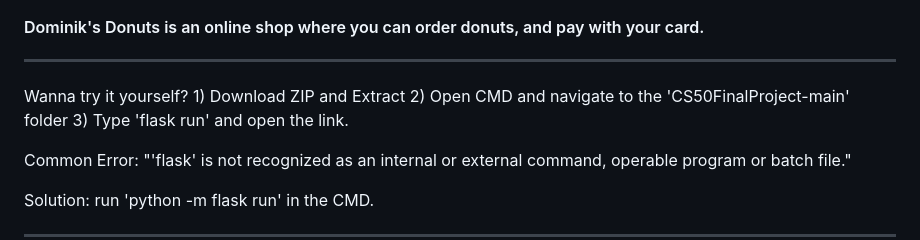
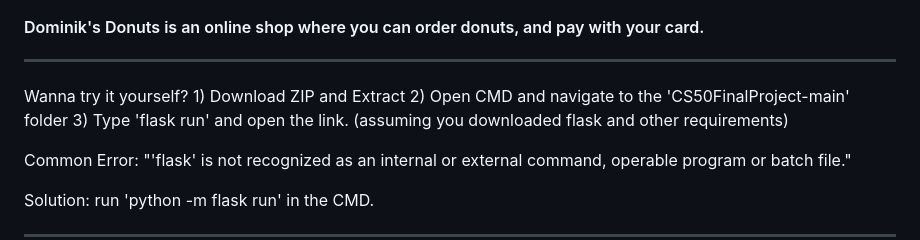
Before and after one commit to DominikCicea/CS50FinalProject, a Markdown page: README.md, the part around the change. GitHub-like rendering.

```diff
--- a/README.md
+++ b/README.md
@@ -4,7 +4,7 @@
 
 ----------------------------------------------------------------------------------------------------------------------------------------------------------
 
-Wanna try it yourself? 1) Download ZIP and Extract 2) Open CMD and navigate to the 'CS50FinalProject-main' folder 3) Type 'flask run' and open the link.
+Wanna try it yourself? 1) Download ZIP and Extract 2) Open CMD and navigate to the 'CS50FinalProject-main' folder 3) Type 'flask run' and open the link. (assuming you downloaded flask and other requirements)
 
 Common Error: "'flask' is not recognized as an internal or external command,
 operable program or batch file."
```
